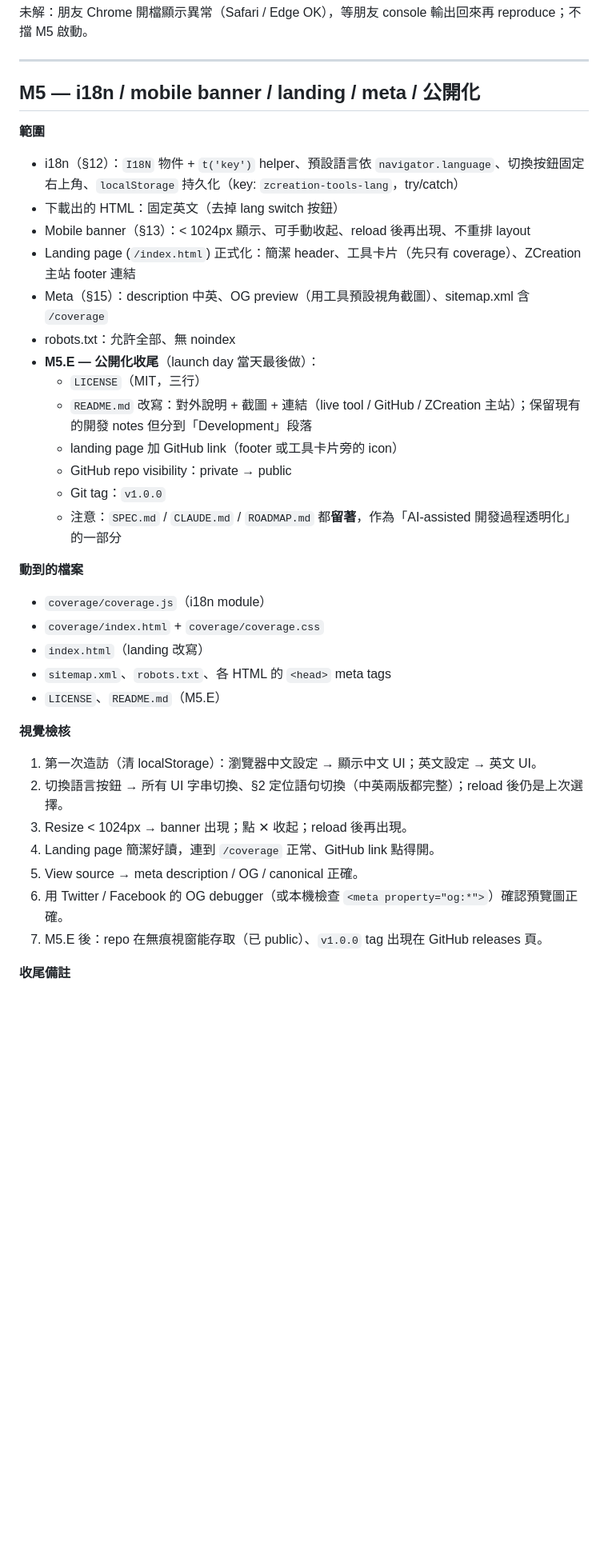
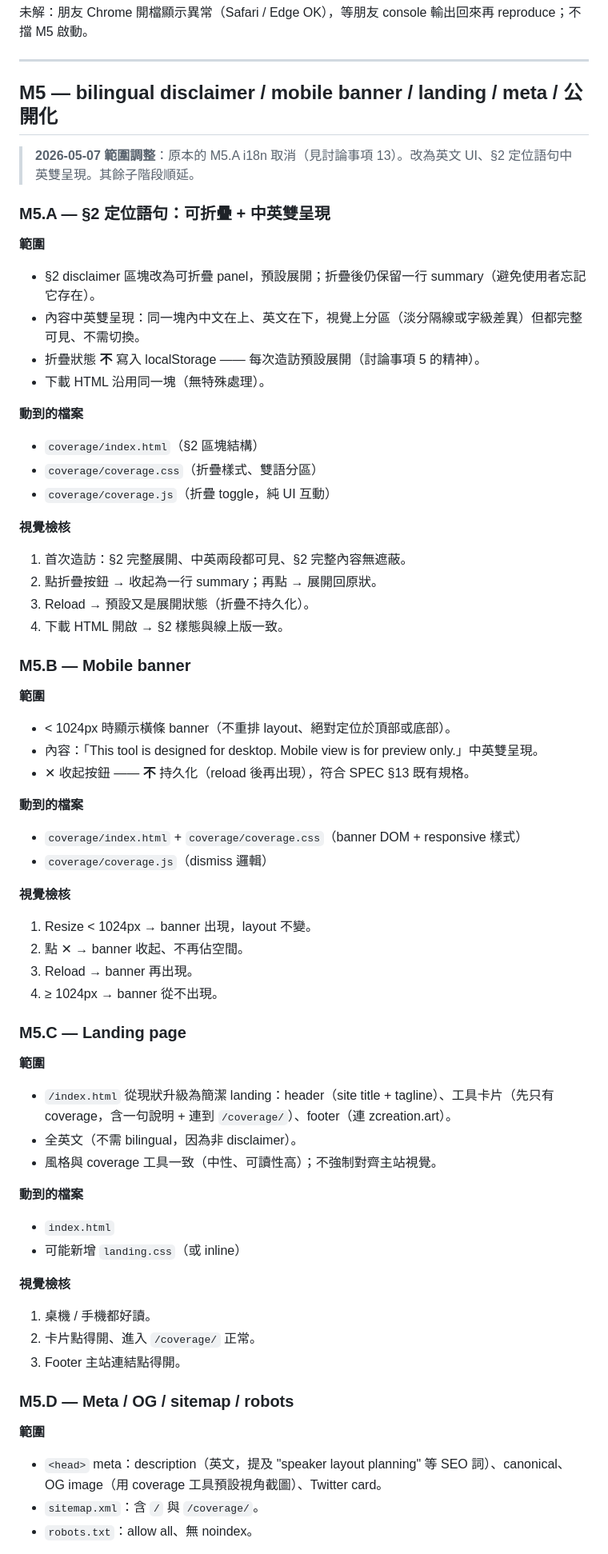
Before and after one commit to ZhihlinC/zcreation-tools, a Markdown page: ROADMAP.md, the part around one of its changes. Shown at 80% size. GitHub-like rendering; blank space fills up the shorter version.

```diff
--- a/ROADMAP.md
+++ b/ROADMAP.md
@@ -442,40 +442,76 @@ QA：8 項 visual checks 全過，包含 round-trip / 錯誤分支 / 空 layoutN
 
 ---
 
-## M5 — i18n / mobile banner / landing / meta / 公開化
+## M5 — bilingual disclaimer / mobile banner / landing / meta / 公開化
+
+> **2026-05-07 範圍調整**：原本的 M5.A i18n 取消（見討論事項 13）。改為英文 UI、§2 定位語句中英雙呈現。其餘子階段順延。
+
+### M5.A — §2 定位語句：可折疊 + 中英雙呈現
 
 **範圍**
 
-- i18n（§12）：`I18N` 物件 + `t('key')` helper、預設語言依 `navigator.language`、切換按鈕固定右上角、`localStorage` 持久化（key: `zcreation-tools-lang`，try/catch）
-- 下載出的 HTML：固定英文（去掉 lang switch 按鈕）
-- Mobile banner（§13）：< 1024px 顯示、可手動收起、reload 後再出現、不重排 layout
-- Landing page (`/index.html`) 正式化：簡潔 header、工具卡片（先只有 coverage）、ZCreation 主站 footer 連結
-- Meta（§15）：description 中英、OG preview（用工具預設視角截圖）、sitemap.xml 含 `/coverage`
-- robots.txt：允許全部、無 noindex
-- **M5.E — 公開化收尾**（launch day 當天最後做）：
-    - `LICENSE`（MIT，三行）
-    - `README.md` 改寫：對外說明 + 截圖 + 連結（live tool / GitHub / ZCreation 主站）；保留現有的開發 notes 但分到「Development」段落
-    - landing page 加 GitHub link（footer 或工具卡片旁的 icon）
-    - GitHub repo visibility：private → public
-    - Git tag：`v1.0.0`
-    - 注意：`SPEC.md` / `CLAUDE.md` / `ROADMAP.md` 都**留著**，作為「AI-assisted 開發過程透明化」的一部分
+- §2 disclaimer 區塊改為可折疊 panel，預設展開；折疊後仍保留一行 summary（避免使用者忘記它存在）。
+- 內容中英雙呈現：同一塊內中文在上、英文在下，視覺上分區（淡分隔線或字級差異）但都完整可見、不需切換。
+- 折疊狀態 **不** 寫入 localStorage —— 每次造訪預設展開（討論事項 5 的精神）。
+- 下載 HTML 沿用同一塊（無特殊處理）。
 
 **動到的檔案**
 
-- `coverage/coverage.js`（i18n module）
-- `coverage/index.html` + `coverage/coverage.css`
-- `index.html`（landing 改寫）
-- `sitemap.xml`、`robots.txt`、各 HTML 的 `<head>` meta tags
-- `LICENSE`、`README.md`（M5.E）
+- `coverage/index.html`（§2 區塊結構）
+- `coverage/coverage.css`（折疊樣式、雙語分區）
+- `coverage/coverage.js`（折疊 toggle，純 UI 互動）
 
 **視覺檢核**
 
-1. 第一次造訪（清 localStorage）：瀏覽器中文設定 → 顯示中文 UI；英文設定 → 英文 UI。
-2. 切換語言按鈕 → 所有 UI 字串切換、§2 定位語句切換（中英兩版都完整）；reload 後仍是上次選擇。
-3. Resize < 1024px → banner 出現；點 ✕ 收起；reload 後再出現。
-4. Landing page 簡潔好讀，連到 `/coverage` 正常、GitHub link 點得開。
-5. View source → meta description / OG / canonical 正確。
-6. 用 Twitter / Facebook 的 OG debugger（或本機檢查 `<meta property="og:*">`）確認預覽圖正確。
-7. M5.E 後：repo 在無痕視窗能存取（已 public）、`v1.0.0` tag 出現在 GitHub releases 頁。
+1. 首次造訪：§2 完整展開、中英兩段都可見、§2 完整內容無遮蔽。
+2. 點折疊按鈕 → 收起為一行 summary；再點 → 展開回原狀。
+3. Reload → 預設又是展開狀態（折疊不持久化）。
+4. 下載 HTML 開啟 → §2 樣態與線上版一致。
 
-**收尾備註**
+### M5.B — Mobile banner
+
+**範圍**
+
+- < 1024px 時顯示橫條 banner（不重排 layout、絕對定位於頂部或底部）。
+- 內容：「This tool is designed for desktop. Mobile view is for preview only.」中英雙呈現。
+- ✕ 收起按鈕 —— **不** 持久化（reload 後再出現），符合 SPEC §13 既有規格。
+
+**動到的檔案**
+
+- `coverage/index.html` + `coverage/coverage.css`（banner DOM + responsive 樣式）
+- `coverage/coverage.js`（dismiss 邏輯）
+
+**視覺檢核**
+
+1. Resize < 1024px → banner 出現，layout 不變。
+2. 點 ✕ → banner 收起、不再佔空間。
+3. Reload → banner 再出現。
+4. ≥ 1024px → banner 從不出現。
+
+### M5.C — Landing page
+
+**範圍**
+
+- `/index.html` 從現狀升級為簡潔 landing：header（site title + tagline）、工具卡片（先只有 coverage，含一句說明 + 連到 `/coverage/`）、footer（連 zcreation.art）。
+- 全英文（不需 bilingual，因為非 disclaimer）。
+- 風格與 coverage 工具一致（中性、可讀性高）；不強制對齊主站視覺。
+
+**動到的檔案**
+
+- `index.html`
+- 可能新增 `landing.css`（或 inline）
+
+**視覺檢核**
+
+1. 桌機 / 手機都好讀。
+2. 卡片點得開、進入 `/coverage/` 正常。
+3. Footer 主站連結點得開。
+
+### M5.D — Meta / OG / sitemap / robots
+
+**範圍**
+
+- `<head>` meta：description（英文，提及 "speaker layout planning" 等 SEO 詞）、canonical、OG image（用 coverage 工具預設視角截圖）、Twitter card。
+- `sitemap.xml`：含 `/` 與 `/coverage/`。
+- `robots.txt`：allow all、無 noindex。
+
```
Also changed, not shown: other parts of ROADMAP.md (+80 -5 lines), CLAUDE.md (+2 -2 lines).
